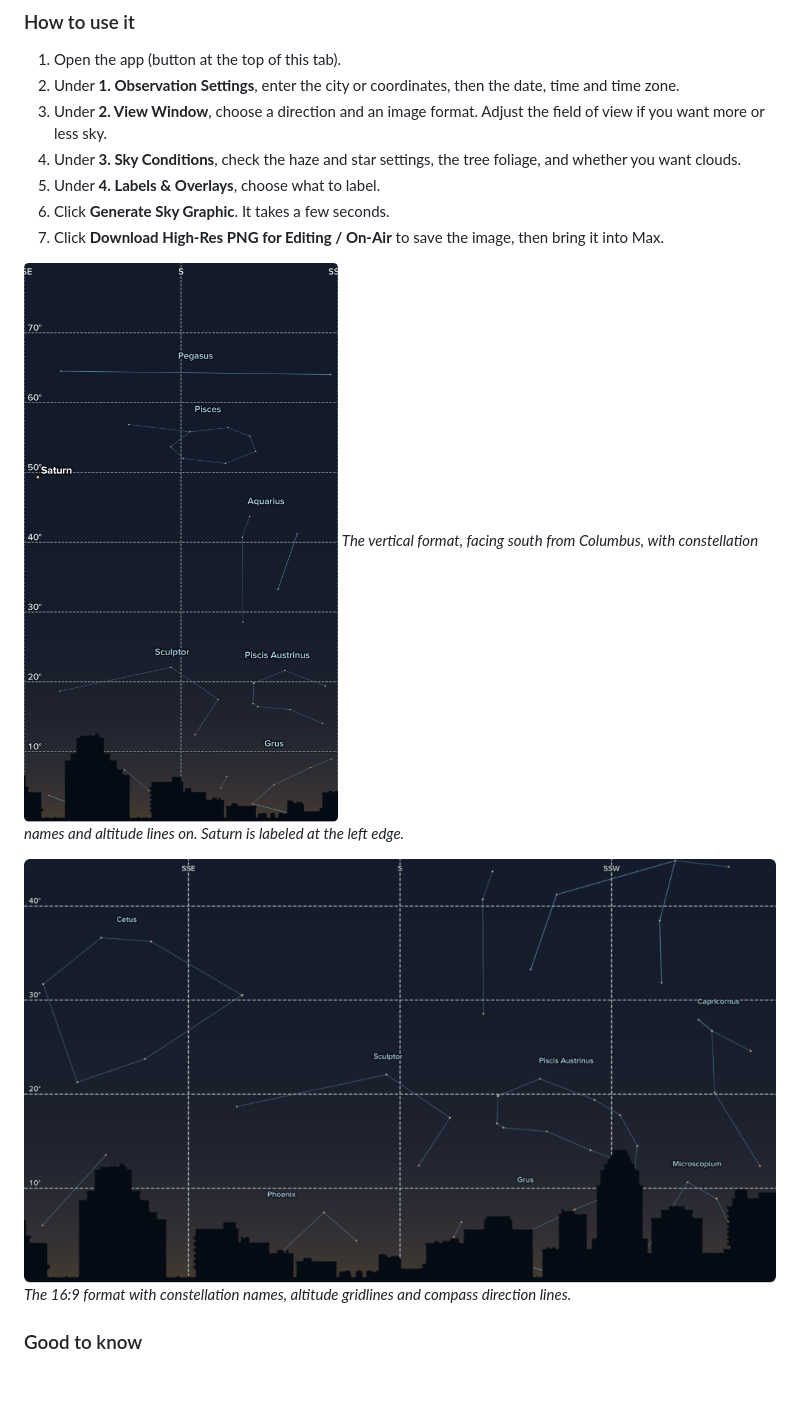
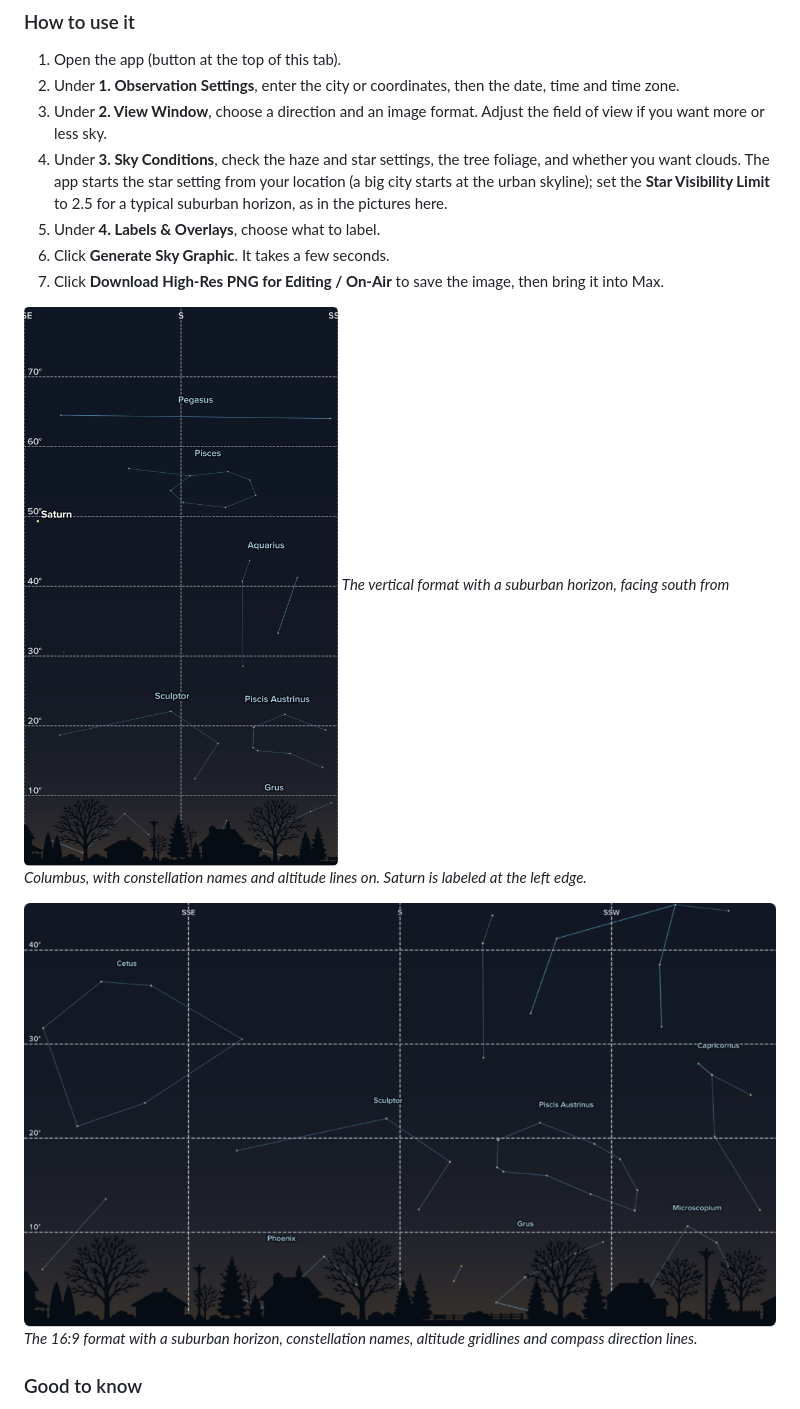
Before and after one commit to justingehrts/max-tools, a Markdown page: content/app-astrographics.md, the part around one of its changes. GitHub-like rendering; pictures changed too: content/images/astrographics-south.png, content/images/astrographics-vertical.png; blank space fills up the shorter version.

Commit message:
Astrographics screenshots: suburban horizon instead of urban
Retaken with the Star Visibility Limit at 2.5 (typical suburban sky), which
selects the suburban horizon scene. The write-up now explains how the
horizon follows that setting.

Co-Authored-By: Claude Sonnet 5.5 <noreply@anthropic.com>
Claude-Session: https://claude.ai/code/session_016pS5E4S9xH4jjAaWseSpug

```diff
--- a/content/app-astrographics.md
+++ b/content/app-astrographics.md
@@ -28,16 +28,16 @@ Astrographics draws the night sky for any place and time: stars, constellations,
 1. Open the app (button at the top of this tab).
 2. Under **1. Observation Settings**, enter the city or coordinates, then the date, time and time zone.
 3. Under **2. View Window**, choose a direction and an image format. Adjust the field of view if you want more or less sky.
-4. Under **3. Sky Conditions**, check the haze and star settings, the tree foliage, and whether you want clouds.
+4. Under **3. Sky Conditions**, check the haze and star settings, the tree foliage, and whether you want clouds. The app starts the star setting from your location (a big city starts at the urban skyline); set the **Star Visibility Limit** to 2.5 for a typical suburban horizon, as in the pictures here.
 5. Under **4. Labels & Overlays**, choose what to label.
 6. Click **Generate Sky Graphic**. It takes a few seconds.
 7. Click **Download High-Res PNG for Editing / On-Air** to save the image, then bring it into Max.
 
 ![The vertical 9:16 format, facing south, with constellation names and altitude gridlines](images/astrographics-vertical.png)
-*The vertical format, facing south from Columbus, with constellation names and altitude lines on. Saturn is labeled at the left edge.*
+*The vertical format with a suburban horizon, facing south from Columbus, with constellation names and altitude lines on. Saturn is labeled at the left edge.*
 
 ![The 16:9 format facing south with constellation names, altitude gridlines and compass lines](images/astrographics-south.png)
-*The 16:9 format with constellation names, altitude gridlines and compass direction lines.*
+*The 16:9 format with a suburban horizon, constellation names, altitude gridlines and compass direction lines.*
 
 ### Good to know
 
```
Also changed, not shown: other parts of content/app-astrographics.md (+2 -2 lines), content/images/astrographics-app.png, content/images/astrographics-controls.png.
